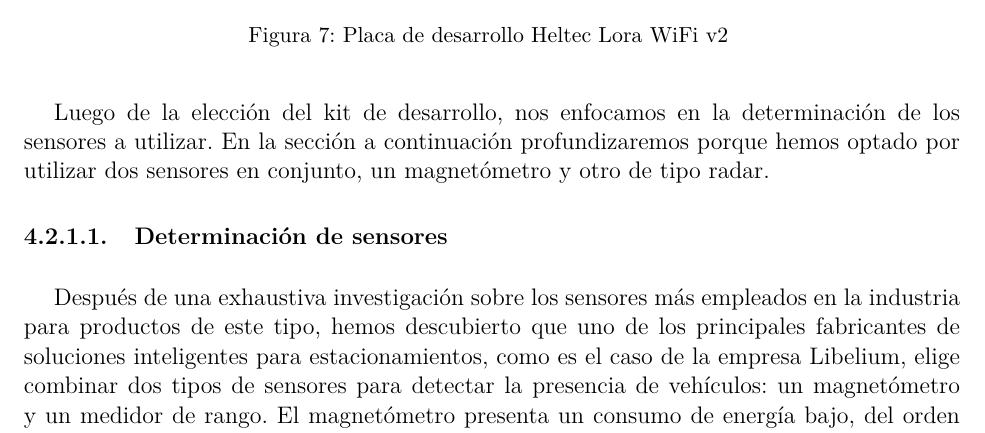
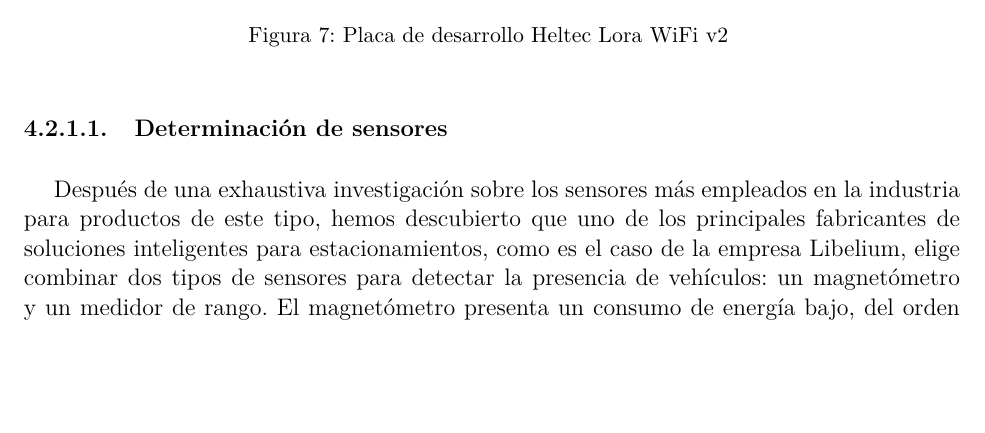
Before and after one commit to dsec-thesis/project_report, a LaTeX thesis (main.tex, which reads secciones/section_4/nodo_sensor.tex): part of page 32 of 85, cut so that both start at the same text, the shorter picture padded with empty space. Compiled offline with pdfLaTeX; a missing font is replaced by an installed copy or a similar font; a LaTeX package or settings file that is missing is left out.

Commit message:
remove redundant paragraph

```diff
--- a/secciones/section_4/nodo_sensor.tex
+++ b/secciones/section_4/nodo_sensor.tex
@@ -36,12 +36,6 @@ de como WiFi OTA podria ser beneficiosa. Además se lo plantea como potencial fu
 
 \insertimage[\label{heltec_lora}]{secciones/section_4/images/heltec}{width=13cm}{Placa de desarrollo Heltec Lora WiFi v2}
 
-Luego de la elección del kit de desarrollo, nos enfocamos en la determinación de los
-sensores a utilizar. En la sección a continuación profundizaremos porque hemos optado
-por utilizar dos sensores en conjunto, un magnetómetro y otro de tipo radar.
-% A raíz de lo disponible en el mercado, concluimos que los sensores que mejor se ajustan a nuestro proyecto son: HMC5883L (magnetómetro) y VL53L0X (radar).
-
-%De esta forma queda determinado cuál va a ser el hardware de nuestro proyecto.
 
 \subsubsubsection{Determinación de sensores}
 Después de una exhaustiva investigación sobre los sensores más empleados en la industria para productos de este tipo,
```
